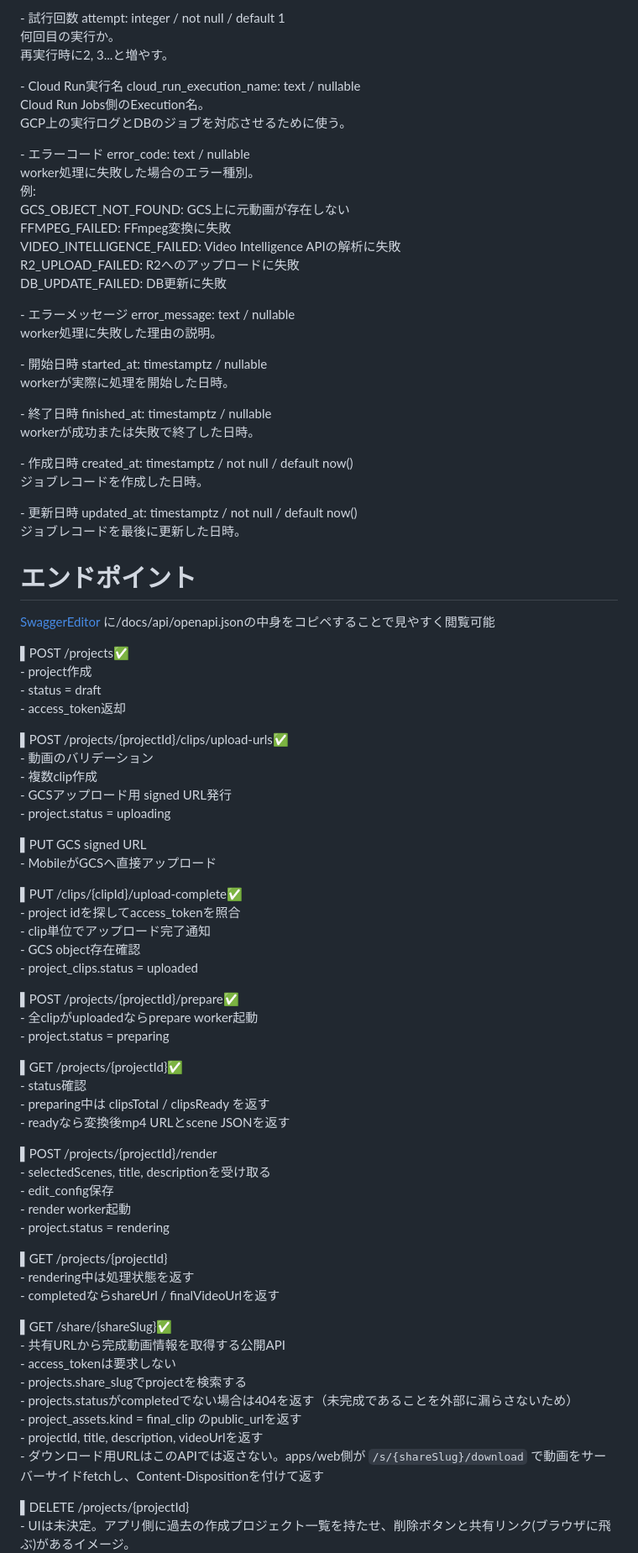
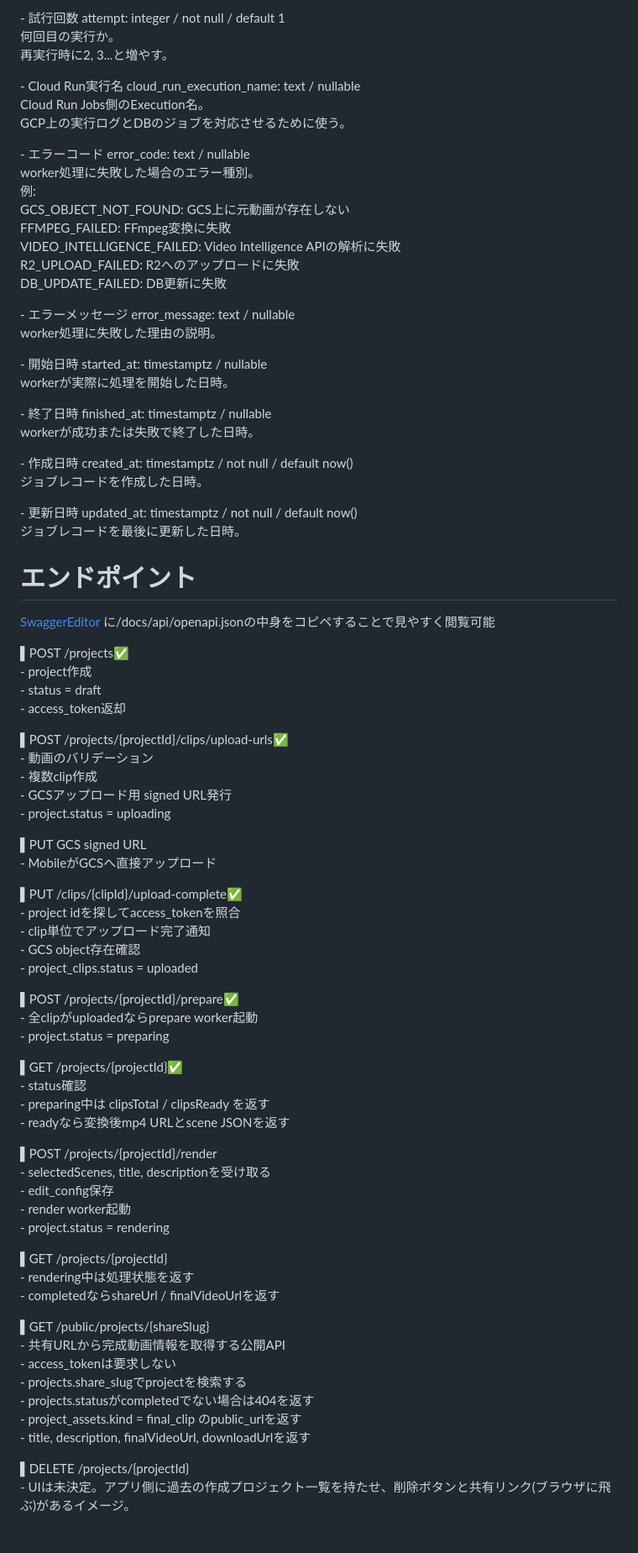
Before and after one commit to uyuuuuu/ChainClip, a Markdown page: docs/ChainClip設計.md, the part around one of its changes. Shown at 84% size. Drawn GitHub-style; blank space fills up the shorter version.

```diff
--- a/docs/ChainClip設計.md
+++ b/docs/ChainClip設計.md
@@ -292,35 +292,35 @@ Cloud Run Jobsで実行したworkerの履歴を管理する。
 
 \- 試行回数 attempt: integer / not null / default 1
- 何回目の実行か。
- 再実行時に2, 3...と増やす。
+  何回目の実行か。
+  再実行時に2, 3...と増やす。
 
-\- Cloud Run実行名 cloud_run_execution_name: text / nullable
- Cloud Run Jobs側のExecution名。
- GCP上の実行ログとDBのジョブを対応させるために使う。
+\- Cloud Run実行名 cloud\_run\_execution\_name: text / nullable
+  Cloud Run Jobs側のExecution名。
+  GCP上の実行ログとDBのジョブを対応させるために使う。
 
-\- エラーコード error_code: text / nullable
- worker処理に失敗した場合のエラー種別。
- 例:
- GCS_OBJECT_NOT_FOUND: GCS上に元動画が存在しない
- FFMPEG_FAILED: FFmpeg変換に失敗
- VIDEO_INTELLIGENCE_FAILED: Video Intelligence APIの解析に失敗
- R2_UPLOAD_FAILED: R2へのアップロードに失敗
- DB_UPDATE_FAILED: DB更新に失敗
+\- エラーコード error\_code: text / nullable
+  worker処理に失敗した場合のエラー種別。
+  例:
+  GCS\_OBJECT\_NOT\_FOUND: GCS上に元動画が存在しない
+  FFMPEG\_FAILED: FFmpeg変換に失敗
+  VIDEO\_INTELLIGENCE\_FAILED: Video Intelligence APIの解析に失敗
+  R2\_UPLOAD\_FAILED: R2へのアップロードに失敗
+  DB\_UPDATE\_FAILED: DB更新に失敗
 
-\- エラーメッセージ error_message: text / nullable
- worker処理に失敗した理由の説明。
+\- エラーメッセージ error\_message: text / nullable
+  worker処理に失敗した理由の説明。
 
-\- 開始日時 started_at: timestamptz / nullable
- workerが実際に処理を開始した日時。
+\- 開始日時 started\_at: timestamptz / nullable
+  workerが実際に処理を開始した日時。
 
-\- 終了日時 finished_at: timestamptz / nullable
- workerが成功または失敗で終了した日時。
+\- 終了日時 finished\_at: timestamptz / nullable
+  workerが成功または失敗で終了した日時。
 
-\- 作成日時 created_at: timestamptz / not null / default now()
- ジョブレコードを作成した日時。
+\- 作成日時 created\_at: timestamptz / not null / default now()
+  ジョブレコードを作成した日時。
 
-\- 更新日時 updated_at: timestamptz / not null / default now()
- ジョブレコードを最後に更新した日時。
+\- 更新日時 updated\_at: timestamptz / not null / default now()
+  ジョブレコードを最後に更新した日時。
 
 # エンドポイント
 
@@ -329,7 +329,7 @@ Cloud Run Jobsで実行したworkerの履歴を管理する。
 ▌POST /projects✅
 \- project作成
 \- status \= draft
-\- access_token返却
+\- access\_token返却
 
 ▌POST /projects/{projectId}/clips/upload-urls✅
 \- 動画のバリデーション
@@ -341,10 +341,10 @@ Cloud Run Jobsで実行したworkerの履歴を管理する。
 \- MobileがGCSへ直接アップロード
 
 ▌PUT /clips/{clipId}/upload-complete✅
-\- project idを探してaccess_tokenを照合
+\- project idを探してaccess\_tokenを照合
 \- clip単位でアップロード完了通知
 \- GCS object存在確認
-\- project_clips.status \= uploaded
+\- project\_clips.status \= uploaded
 
 ▌POST /projects/{projectId}/prepare✅
 \- 全clipがuploadedならprepare worker起動
@@ -357,7 +357,7 @@ Cloud Run Jobsで実行したworkerの履歴を管理する。
 
 ▌POST /projects/{projectId}/render
 \- selectedScenes, title, descriptionを受け取る
-\- edit_config保存
+\- edit\_config保存
 \- render worker起動
 \- project.status \= rendering
 
@@ -365,14 +365,13 @@ Cloud Run Jobsで実行したworkerの履歴を管理する。
 \- rendering中は処理状態を返す
 \- completedならshareUrl / finalVideoUrlを返す
 
-▌GET /share/{shareSlug}✅
+▌GET /public/projects/{shareSlug}
 \- 共有URLから完成動画情報を取得する公開API
-\- access_tokenは要求しない
-\- projects.share_slugでprojectを検索する
-\- projects.statusがcompletedでない場合は404を返す（未完成であることを外部に漏らさないため）
-\- project_assets.kind \= final_clip のpublic_urlを返す
-\- projectId, title, description, videoUrlを返す
-\- ダウンロード用URLはこのAPIでは返さない。apps/web側が `/s/{shareSlug}/download` で動画をサーバーサイドfetchし、Content-Dispositionを付けて返す
+\- access\_tokenは要求しない
+\- projects.share\_slugでprojectを検索する
+\- projects.statusがcompletedでない場合は404を返す
+\- project\_assets.kind \= final\_clip のpublic\_urlを返す
+\- title, description, finalVideoUrl, downloadUrlを返す
 
 ▌DELETE /projects/{projectId}
 \- UIは未決定。アプリ側に過去の作成プロジェクト一覧を持たせ、削除ボタンと共有リンク(ブラウザに飛ぶ)があるイメージ。
```
Also changed, not shown: other parts of docs/ChainClip設計.md (+232 -230 lines).
